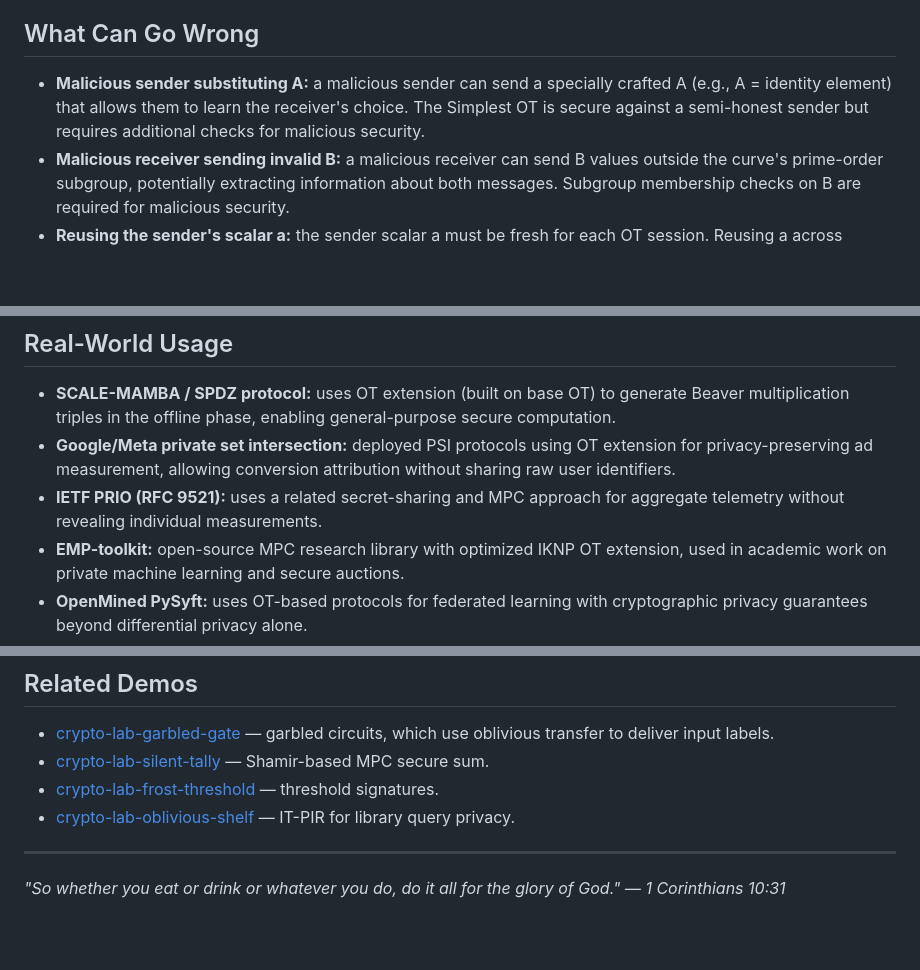
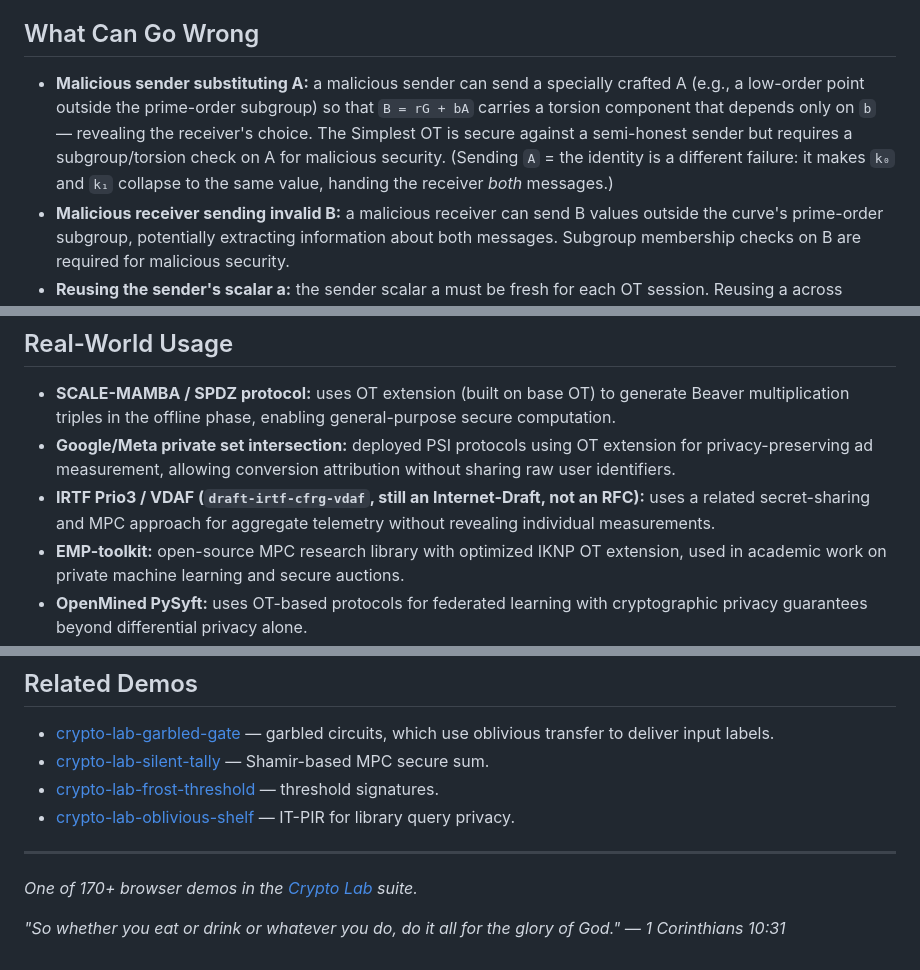
Before and after one commit to systemslibrarian/crypto-lab-ot-gate, a Markdown page: README.md, 3 parts joined by grey strips. Rendered like a GitHub page; blank space fills up the shorter version.

Commit message:
Correct cryptographic inaccuracy in teaching content Co-Authored-By: Claude Opus 5 (1M context) <noreply@anthropic.com>

```diff
--- a/README.md
+++ b/README.md
@@ -29,7 +29,7 @@ First-use micro-glosses (scalar, base point G, `a·P`, `H`, DDH) are inlined so
 
 ## What Can Go Wrong
 
-- **Malicious sender substituting A:** a malicious sender can send a specially crafted A (e.g., A = identity element) that allows them to learn the receiver's choice. The Simplest OT is secure against a semi-honest sender but requires additional checks for malicious security.
+- **Malicious sender substituting A:** a malicious sender can send a specially crafted A (e.g., a low-order point outside the prime-order subgroup) so that `B = rG + bA` carries a torsion component that depends only on `b` — revealing the receiver's choice. The Simplest OT is secure against a semi-honest sender but requires a subgroup/torsion check on A for malicious security. (Sending `A` = the identity is a different failure: it makes `k₀` and `k₁` collapse to the same value, handing the receiver *both* messages.)
 - **Malicious receiver sending invalid B:** a malicious receiver can send B values outside the curve's prime-order subgroup, potentially extracting information about both messages. Subgroup membership checks on B are required for malicious security.
 - **Reusing the sender's scalar a:** the sender scalar a must be fresh for each OT session. Reusing a across sessions breaks the binding between A and the session, enabling key recovery.
 - **Side-channel on choice encoding:** the receiver's B computation differs based on b — implementations must ensure the two code paths take equal time and access the same memory to prevent timing and cache-based choice leakage.
@@ -39,7 +39,7 @@ First-use micro-glosses (scalar, base point G, `a·P`, `H`, DDH) are inlined so
 
 - **SCALE-MAMBA / SPDZ protocol:** uses OT extension (built on base OT) to generate Beaver multiplication triples in the offline phase, enabling general-purpose secure computation.
 - **Google/Meta private set intersection:** deployed PSI protocols using OT extension for privacy-preserving ad measurement, allowing conversion attribution without sharing raw user identifiers.
-- **IETF PRIO (RFC 9521):** uses a related secret-sharing and MPC approach for aggregate telemetry without revealing individual measurements.
+- **IRTF Prio3 / VDAF (`draft-irtf-cfrg-vdaf`, still an Internet-Draft, not an RFC):** uses a related secret-sharing and MPC approach for aggregate telemetry without revealing individual measurements.
 - **EMP-toolkit:** open-source MPC research library with optimized IKNP OT extension, used in academic work on private machine learning and secure auctions.
 - **OpenMined PySyft:** uses OT-based protocols for federated learning with cryptographic privacy guarantees beyond differential privacy alone.
 
@@ -92,4 +92,6 @@ npm run dev
 
 ---
 
+*One of 170+ browser demos in the [Crypto Lab](https://crypto-lab.systemslibrarian.dev/) suite.*
+
 *"So whether you eat or drink or whatever you do, do it all for the glory of God." — 1 Corinthians 10:31*
```
